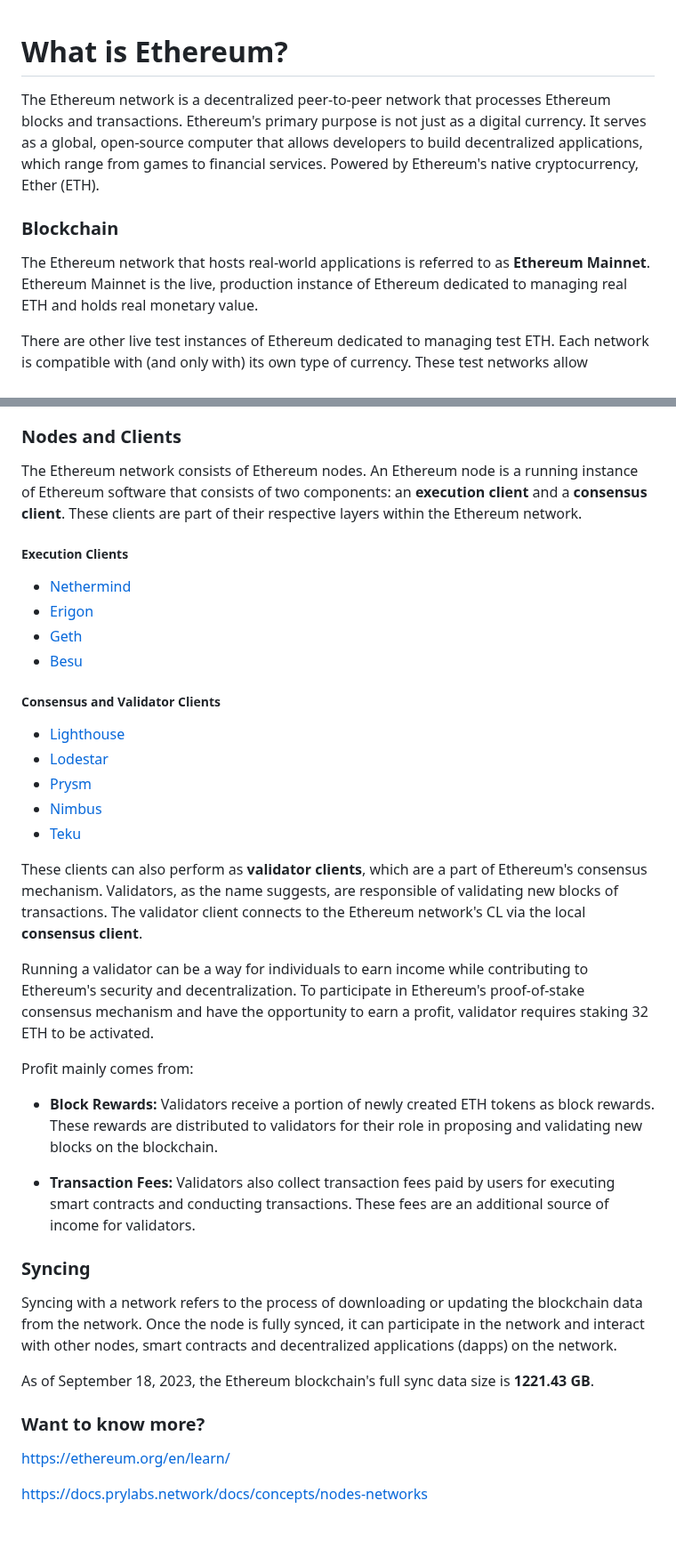
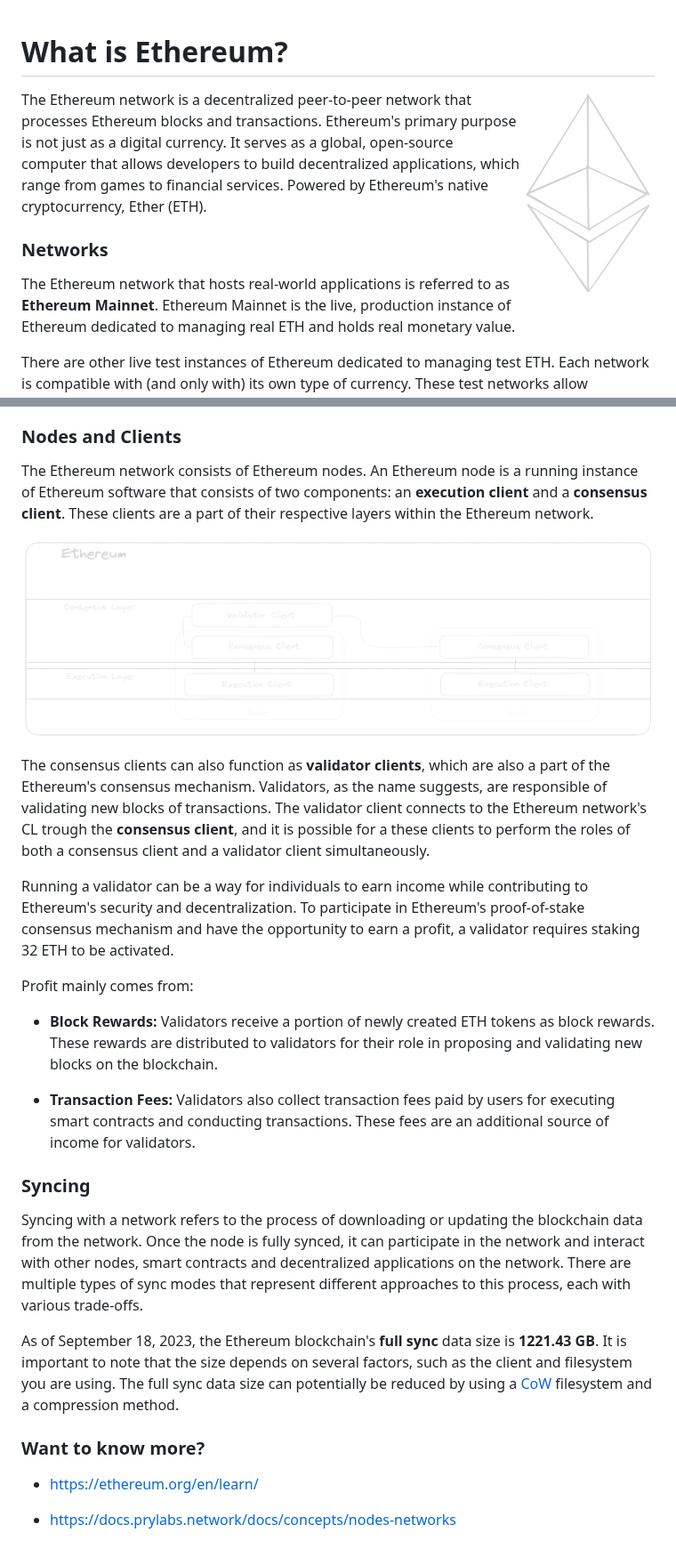
Before and after one commit to ponkila/HomestakerOS, a Markdown page: docs/what_is_ethereum.md, 2 parts joined by grey strips. Shown at 89% size. Drawn GitHub-style; pictures changed too: docs/assets/eth.png (added), docs/assets/network.png (added).

Commit message:
docs, whats eth: final touché

```diff
--- a/docs/what_is_ethereum.md
+++ b/docs/what_is_ethereum.md
@@ -1,8 +1,10 @@
 # What is Ethereum?
+
+<img align="right" src="assets/eth.png" width="150px">
 
 The Ethereum network is a decentralized peer-to-peer network that processes Ethereum blocks and transactions. Ethereum's primary purpose is not just as a digital currency. It serves as a global, open-source computer that allows developers to build decentralized applications, which range from games to financial services. Powered by Ethereum's native cryptocurrency, Ether (ETH).
 
-### Blockchain
+### Networks
 
 The Ethereum network that hosts real-world applications is referred to as **Ethereum Mainnet**. Ethereum Mainnet is the live, production instance of Ethereum dedicated to managing real ETH and holds real monetary value.
 
@@ -16,24 +18,13 @@ Every Ethereum network is divided into two layers:
 
 ### Nodes and Clients
 
-The Ethereum network consists of Ethereum nodes. An Ethereum node is a running instance of Ethereum software that consists of two components: an **execution client** and a **consensus client**. These clients are part of their respective layers within the Ethereum network.
-##### Execution Clients
+The Ethereum network consists of Ethereum nodes. An Ethereum node is a running instance of Ethereum software that consists of two components: an **execution client** and a **consensus client**. These clients are a part of their respective layers within the Ethereum network.
 
-- [Nethermind](https://nethermind.io/)
-- [Erigon](https://github.com/ledgerwatch/erigon)
-- [Geth](https://geth.ethereum.org/)
-- [Besu](https://besu.hyperledger.org/en/stable/)
-##### Consensus and Validator Clients
+<img src="assets/network.png"><br/>
 
-- [Lighthouse](https://lighthouse.sigmaprime.io/)
-- [Lodestar](https://lodestar.chainsafe.io/)
-- [Prysm](https://prysmaticlabs.com/)
-- [Nimbus](https://nimbus.team/)
-- [Teku](https://consensys.io/teku/)
+The consensus clients can also function as **validator clients**, which are also a part of the Ethereum's consensus mechanism. Validators, as the name suggests, are responsible of validating new blocks of transactions. The validator client connects to the Ethereum network's CL trough the **consensus client**, and it is possible for a these clients to perform the roles of both a consensus client and a validator client simultaneously.
 
-These clients can also perform as **validator clients**, which are a part of Ethereum's consensus mechanism. Validators, as the name suggests, are responsible of validating new blocks of transactions. The validator client connects to the Ethereum network's CL via the local **consensus client**.
-
-Running a validator can be a way for individuals to earn income while contributing to Ethereum's security and decentralization. To participate in Ethereum's proof-of-stake consensus mechanism and have the opportunity to earn a profit, validator requires staking  32 ETH to be activated.
+Running a validator can be a way for individuals to earn income while contributing to Ethereum's security and decentralization. To participate in Ethereum's proof-of-stake consensus mechanism and have the opportunity to earn a profit, a validator requires staking 32 ETH to be activated.
 
 Profit mainly comes from:
 
@@ -43,12 +34,12 @@ Profit mainly comes from:
 
 ### Syncing
 
-Syncing with a network refers to the process of downloading or updating the blockchain data from the network. Once the node is fully synced, it can participate in the network and interact with other nodes, smart contracts and decentralized applications (dapps) on the network.
+Syncing with a network refers to the process of downloading or updating the blockchain data from the network. Once the node is fully synced, it can participate in the network and interact with other nodes, smart contracts and decentralized applications on the network. There are multiple types of sync modes that represent different approaches to this process, each with various trade-offs.
 
-As of September 18, 2023, the Ethereum blockchain's full sync data size is **1221.43 GB**.
+As of September 18, 2023, the Ethereum blockchain's **full sync** data size is **1221.43 GB**. It is important to note that the size depends on several factors, such as the client and filesystem you are using. The full sync data size can potentially be reduced by using a [CoW](https://en.wikipedia.org/wiki/Copy-on-write) filesystem and a compression method.
 
 ### Want to know more?
 
-https://ethereum.org/en/learn/
+- https://ethereum.org/en/learn/
 
-https://docs.prylabs.network/docs/concepts/nodes-networks
+- https://docs.prylabs.network/docs/concepts/nodes-networks
```
